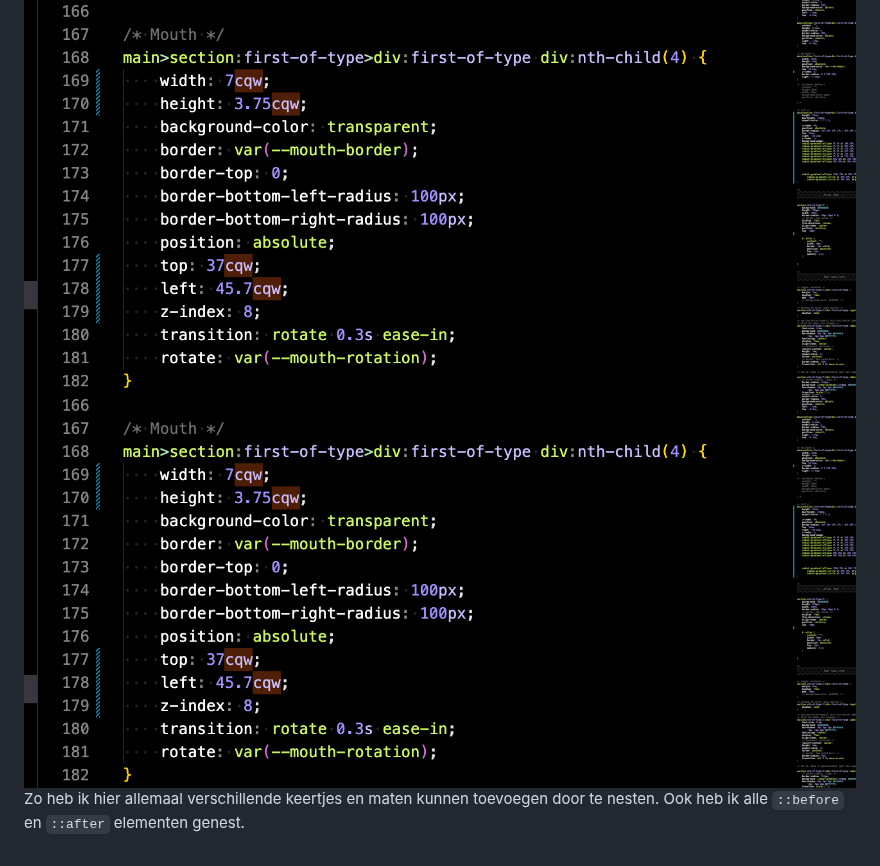
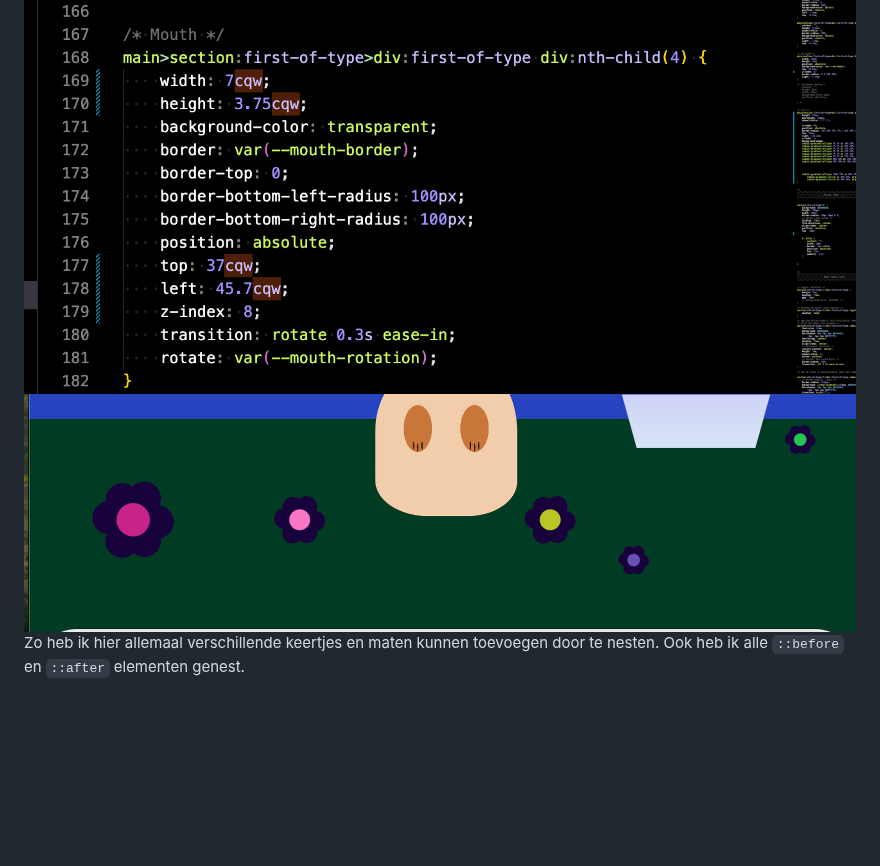
Before and after one commit to lisamandemakers/cssToTheRescueLisaMandemakers, a Markdown page: README.md, the part around the change. Drawn GitHub-style; blank space fills up the shorter version.

Commit message:
correct img

```diff
--- a/README.md
+++ b/README.md
@@ -107,5 +107,5 @@ Ik moest alles weer helemaal opnieuw omrekenen hiermee (alles moest 2.5x vergoot
 ### CSS nesting
 Tijdens dit project heb ik kennis gemaakt met nesting in css. Ik vind ook dit een hele fijne en efficiente manier van werke, omdat het je regels code bespaard en alles fijn bij elkaar hebt staan.
 ![Afbeelding](readmeimg/cqw-code.png)
-![Afbeelding](readmeimg/cqw-code.png)
+![Afbeelding](readmeimg/flowers.png)
 Zo heb ik hier allemaal verschillende keertjes en maten kunnen toevoegen door te nesten. Ook heb ik alle `::before` en `::after` elementen genest.
```
